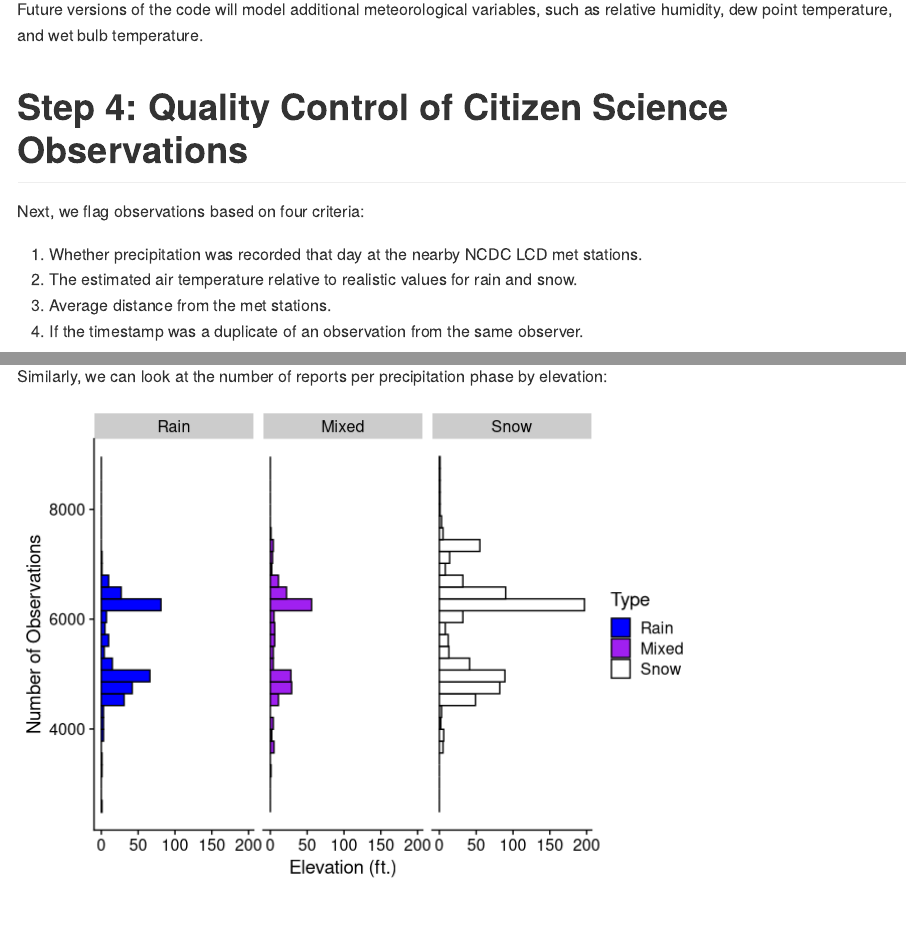
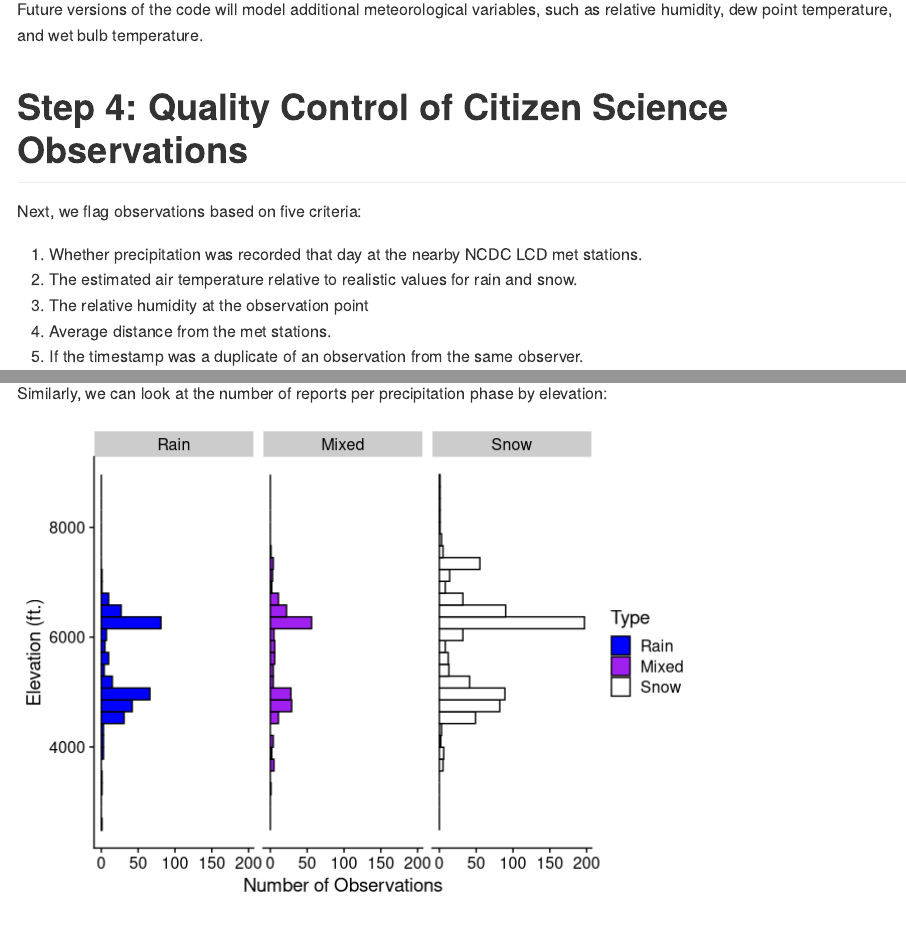
Before and after one commit to SnowHydrology/MountainRainOrSnow, an R Markdown document (analysis/README.Rmd): the page in a window 1100 px wide, from 1580 px down, and a second part further down, joined at a grey line. Rendered offline with R 4.5, knitr and Pandoc, with nearby package versions.

Commit message:
updated qc and analysis

````diff
--- a/analysis/README.Rmd
+++ b/analysis/README.Rmd
@@ -49,12 +49,13 @@ Future versions of the code will model additional meteorological variables, such
 
 # Step 4: Quality Control of Citizen Science Observations
 
-Next, we flag observations based on four criteria:
+Next, we flag observations based on five criteria:
 
 1. Whether precipitation was recorded that day at the nearby NCDC LCD met stations.
 2. The estimated air temperature relative to realistic values for rain and snow.
-3. Average distance from the met stations.
-4. If the timestamp was a duplicate of an observation from the same observer.
+3. The relative humidity at the observation point
+4. Average distance from the met stations.
+5. If the timestamp was a duplicate of an observation from the same observer.
 
 We then output the processed, quality controlled observations to a shareable data file: `data/processed/mros_obs_processed_2020_2021.RDS`
 
@@ -125,6 +126,6 @@ ggplot(obs2021pass, aes(elev * 3.28, fill = phase)) +
   facet_wrap(~phase) +
   coord_flip() +
   phase_fill_scale +
-  labs(x = "Number of Observations",
-       y = "Elevation (ft.)")
+  labs(y = "Number of Observations",
+       x = "Elevation (ft.)")
 ```
````
Also changed, not shown: analysis/quality_control/mros_obs_qc.R (+12 -3 lines), analysis/README.md, analysis/README_files/figure-gfm/unnamed-chunk-5-1.png, data/processed/mros_obs_processed_2020_2021.RDS.
